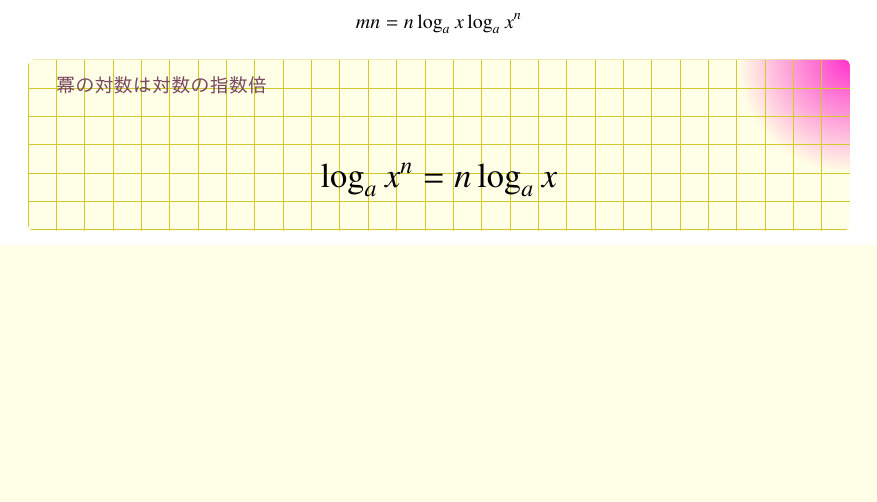
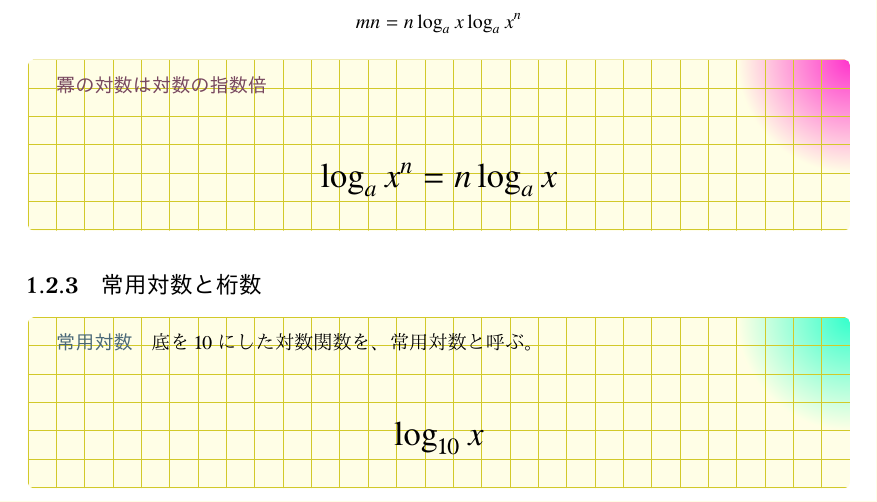
Before and after one commit to tetracalibers/latex-notes, a LaTeX book (tech-math.tex): part of page 13 of 59, cut so that both start at the same text, the shorter picture padded with empty space. The pictures show the PDF file out/tech-math.pdf that the author committed with the source.

Commit message:
常用対数と桁数のセクションを追加

```diff
--- a/tech-math.tex
+++ b/tech-math.tex
@@ -629,6 +629,16 @@ $x = a^m$として、指数法則$(a^m)^n = a^{mn}$を考える。
   \end{equation}
 \end{theorem}
 
+\subsection{常用対数と桁数}
+
+\begin{definition}{常用対数}
+  底を$10$にした対数関数を、常用対数と呼ぶ。
+  \LARGE
+  \begin{equation}
+    \log_{10} x
+  \end{equation}
+\end{definition}
+
 \chapter{微分と積分}
 
 \section{1変数関数の微分}
```
Also changed, not shown: out/tech-math.pdf.
